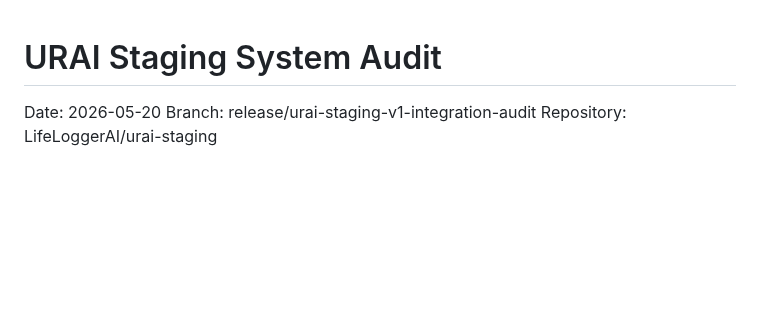
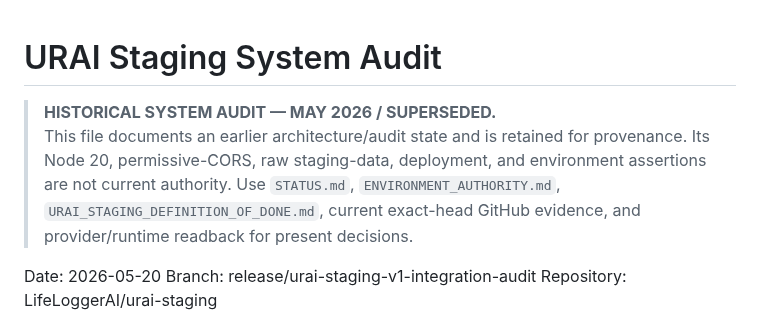
Before and after one commit to LifeLoggerAI/urai-staging, a Markdown page: SYSTEM_AUDIT.md, the part around the change. GitHub-like rendering; blank space fills up the shorter version.

Commit message:
Mark SYSTEM_AUDIT.md as historical authority

```diff
--- a/SYSTEM_AUDIT.md
+++ b/SYSTEM_AUDIT.md
@@ -1,4 +1,8 @@
 # URAI Staging System Audit
+
+> **HISTORICAL SYSTEM AUDIT — MAY 2026 / SUPERSEDED.**
+> This file documents an earlier architecture/audit state and is retained for provenance. Its Node 20, permissive-CORS, raw staging-data, deployment, and environment assertions are not current authority. Use `STATUS.md`, `ENVIRONMENT_AUTHORITY.md`, `URAI_STAGING_DEFINITION_OF_DONE.md`, current exact-head GitHub evidence, and provider/runtime readback for present decisions.
+
 
 Date: 2026-05-20
 Branch: release/urai-staging-v1-integration-audit
```
